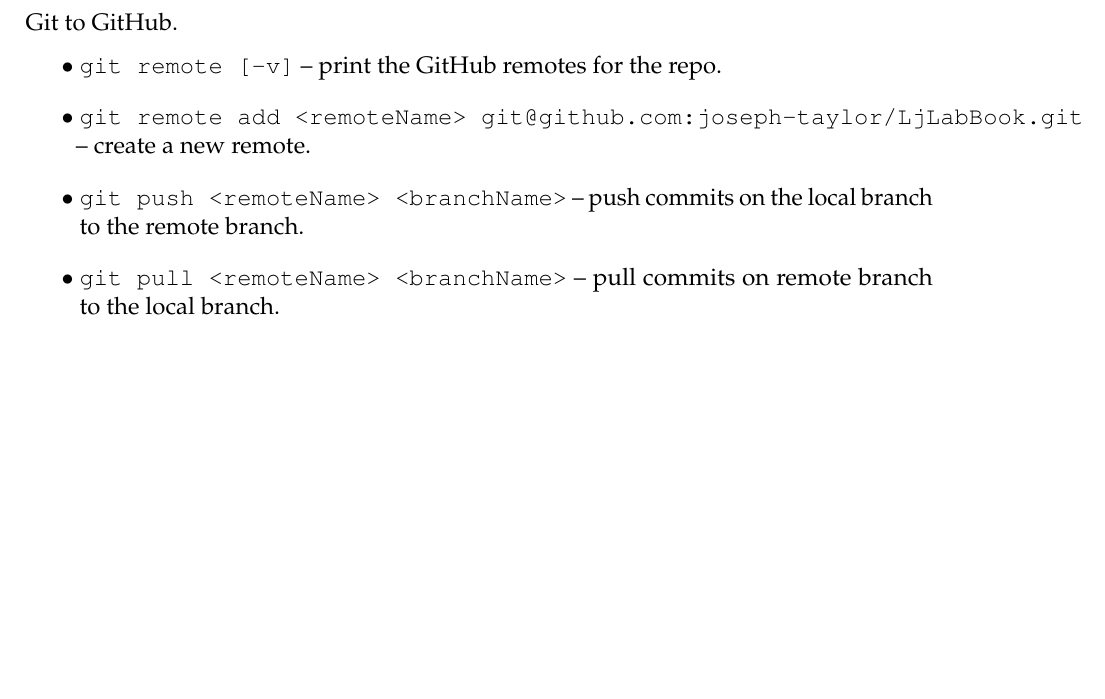
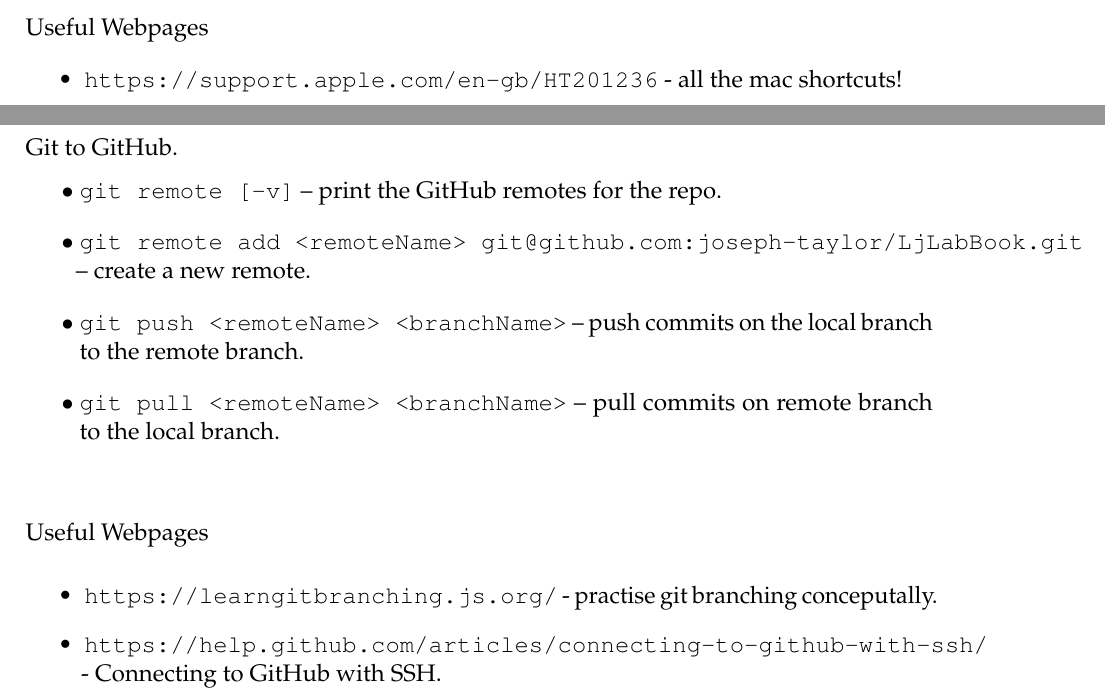
Before and after one commit to joseph-taylor/LjLabBook, a LaTeX document (tex/LjLabBook.tex, which reads tex/modules/github.tex, tex/modules/navigation.tex): part of page 14 of 14 before the commit and two parts of pages 4 and 14 of 14 after it, the two joined at a grey line, cut at the place of the change, the shorter picture padded with empty space. Compiled offline with pdfLaTeX.

Commit message:
added useful webpages

```diff
--- a/tex/modules/github.tex
+++ b/tex/modules/github.tex
@@ -99,4 +99,12 @@ Git to GitHub.
 & \texttt{git pull <remoteName> <branchName>} -- pull commits on remote branch to the local branch.
 \end{easylist}
 
+\vspace{\baselineskip}
+\vspace{\baselineskip}
+Useful Webpages
+\begin{itemize}
+  \item \texttt{https://learngitbranching.js.org/} - practise git branching conceputally.
+  \item \texttt{https://help.github.com/articles/connecting-to-github-with-ssh/} - Connecting to GitHub with SSH.
+\end{itemize}
+
 \newpage
--- a/tex/modules/navigation.tex
+++ b/tex/modules/navigation.tex
@@ -78,4 +78,12 @@ Command Line.
 & \texttt{CMD $\uparrow$ $\downarrow$} -- flicks through past commands \bf{clearly}.
 \end{easylist}
 
+
+\vspace{\baselineskip}
+\vspace{\baselineskip}
+Useful Webpages
+\begin{itemize}
+  \item \texttt{https://support.apple.com/en-gb/HT201236} - all the mac shortcuts!
+\end{itemize}
+
 \newpage
```
Also changed, not shown: tex/modules/github.tex (2 more changed lines).
